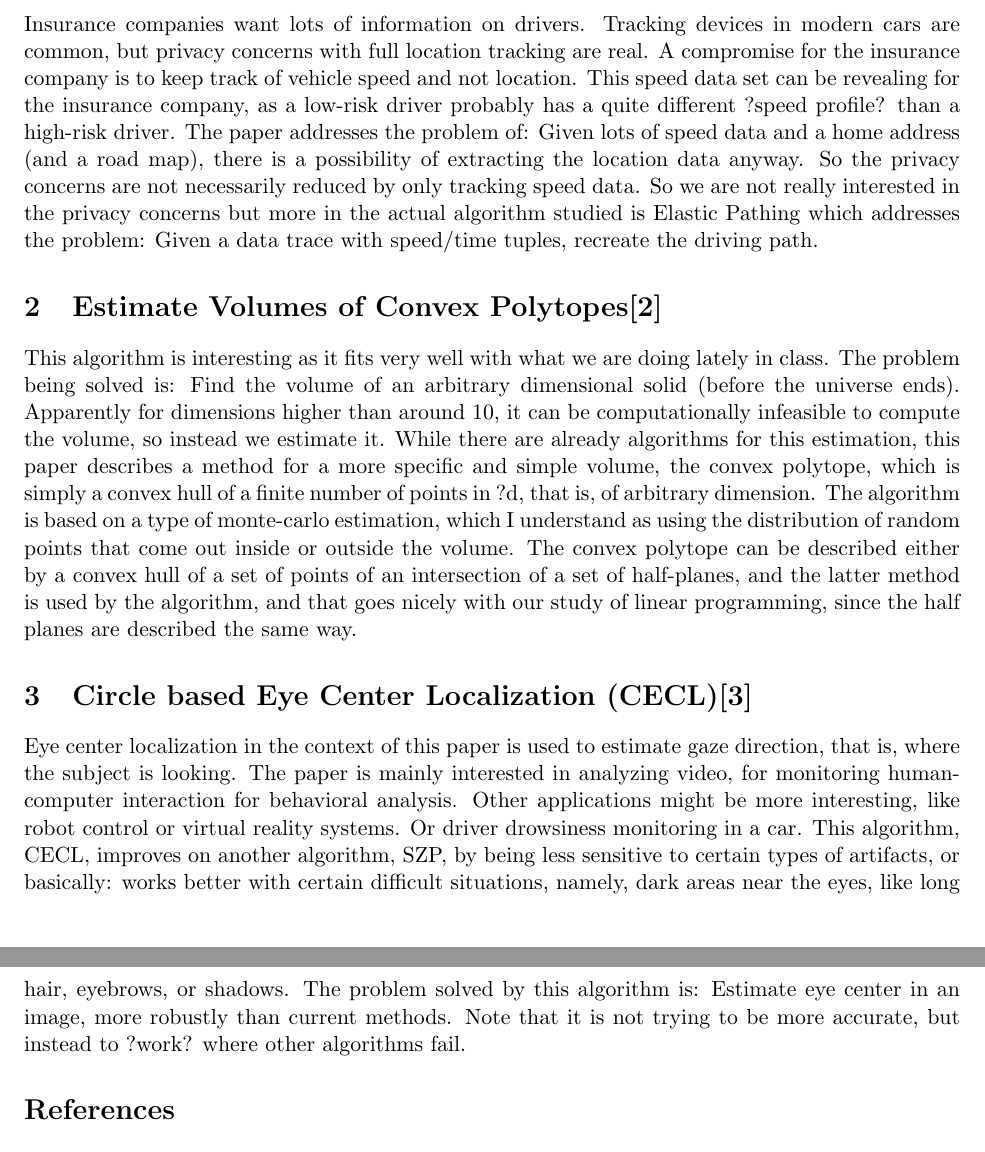
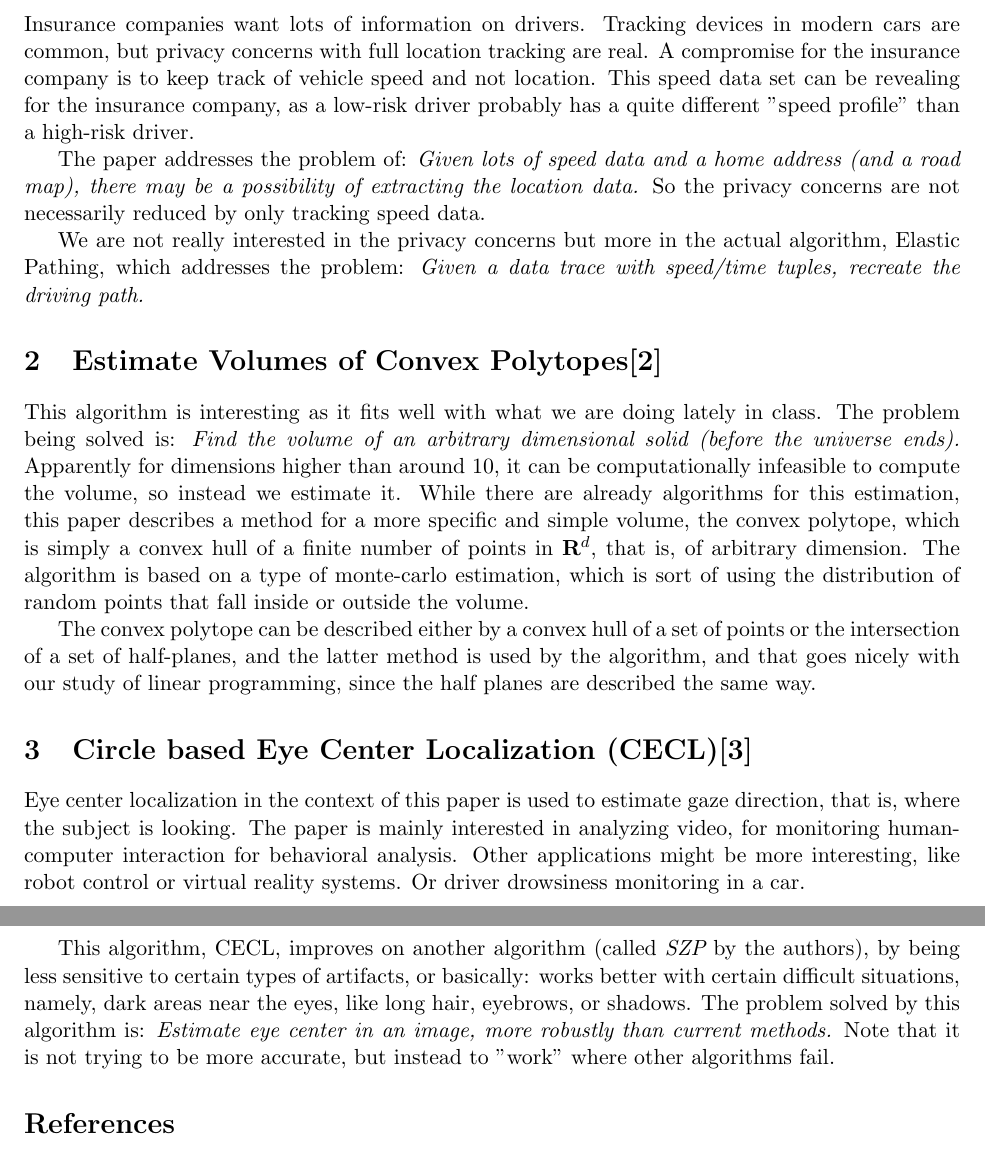
Before and after one commit to pwipf/CS432_Group_01, a LaTeX document (P02-group1.tex): two parts of pages 1 and 2 of 2, joined at a grey line, cut so that both start at the same text. Compiled offline with pdfLaTeX.

Commit message:
Final corrections, just needs an intro

```diff
--- a/P02-group1.tex
+++ b/P02-group1.tex
@@ -12,20 +12,24 @@
 TODO: brief introduction
 
 \section{Elastic Pathing\cite{Gao}}
-Insurance companies want lots of information on drivers. Tracking devices in modern cars are common, but privacy concerns with full location tracking are real. A compromise for the insurance company is to keep track of vehicle speed and not location. This speed data set can be revealing for the insurance company, as a low-risk driver probably has a quite different ?speed profile? than a high-risk driver.
-The paper addresses the problem of:  Given lots of speed data and a home address (and a road map), there is a possibility of extracting the location data anyway.  So the privacy concerns are not necessarily reduced by only tracking speed data.
-So we are not really interested in the privacy concerns but more in the actual algorithm studied is Elastic Pathing which addresses the problem:
-Given a data trace with speed/time tuples, recreate the driving path.
+Insurance companies want lots of information on drivers. Tracking devices in modern cars are common, but privacy concerns with full location tracking are real. A compromise for the insurance company is to keep track of vehicle speed and not location. This speed data set can be revealing for the insurance company, as a low-risk driver probably has a quite different "speed profile" than a high-risk driver.
+
+The paper addresses the problem of:  {\em Given lots of speed data and a home address (and a road map), there may be a possibility of extracting the location data.}  So the privacy concerns are not necessarily reduced by only tracking speed data.
+
+We are not really interested in the privacy concerns but more in the actual algorithm, Elastic Pathing, which addresses the problem:
+{\em Given a data trace with speed/time tuples, recreate the driving path.}
 
 \section{Estimate Volumes of Convex Polytopes\cite{Ge}}
-This algorithm is interesting as it fits very well with what we are doing lately in class. The problem being solved is:  Find the volume of an arbitrary dimensional solid (before the universe ends).  Apparently for dimensions higher than around 10, it can be computationally infeasible to compute the volume, so instead we estimate it. While there are already algorithms for this estimation, this paper describes a method for a more specific and simple volume, the convex polytope, which is simply a convex hull of a finite number of points in ?d, that is, of arbitrary dimension.
-The algorithm is based on a type of monte-carlo estimation, which I understand as using the distribution of random points that come out inside or outside the volume.
-The convex polytope can be described either by a convex hull of a set of points of an intersection of a set of half-planes, and the latter method is used by the algorithm, and that goes nicely with our study of linear programming, since the half planes are described the same way.
+This algorithm is interesting as it fits well with what we are doing lately in class. The problem being solved is:  {\em Find the volume of an arbitrary dimensional solid (before the universe ends).}  Apparently for dimensions higher than around 10, it can be computationally infeasible to compute the volume, so instead we estimate it. While there are already algorithms for this estimation, this paper describes a method for a more specific and simple volume, the convex polytope, which is simply a convex hull of a finite number of points in $\mathbf{R}^d$, that is, of arbitrary dimension.
+The algorithm is based on a type of monte-carlo estimation, which is sort of using the distribution of random points that fall inside or outside the volume.
+
+The convex polytope can be described either by a convex hull of a set of points or the intersection of a set of half-planes, and the latter method is used by the algorithm, and that goes nicely with our study of linear programming, since the half planes are described the same way.
 
 \section{Circle based Eye Center Localization (CECL)\cite{Soelistio}}
 Eye center localization in the context of this paper is used to estimate gaze direction, that is, where the subject is looking. The paper is mainly interested in analyzing video, for monitoring human-computer interaction for behavioral analysis. Other applications might be more interesting, like robot control or virtual reality systems. Or driver drowsiness monitoring in a car.
-This algorithm, CECL, improves on another algorithm, SZP, by being less sensitive to certain types of artifacts, or basically: works better with certain difficult situations, namely, dark areas near the eyes, like long hair, eyebrows, or shadows.
-The problem solved by this algorithm is:  Estimate eye center in an image, more robustly than current methods.  Note that it is not trying to be more accurate, but instead to ?work? where other algorithms fail.
+
+This algorithm, CECL, improves on another algorithm (called {\em SZP} by the authors), by being less sensitive to certain types of artifacts, or basically:  works better with certain difficult situations, namely, dark areas near the eyes, like long hair, eyebrows, or shadows.
+The problem solved by this algorithm is:  {\em Estimate eye center in an image, more robustly than current methods.}  Note that it is not trying to be more accurate, but instead to "work" where other algorithms fail.
 
 \begin{thebibliography}{10}
  \bibitem{Gao} Gao, Xianyi, Bernhard Firner, Shridatt Sugrim, Victor Kaiser-Pendergrast, Yulong Yang, and Janne Lindqvist. {\em Elastic Pathing.} Proceedings of the 2014 ACM International Joint Conference on Pervasive and Ubiquitous Computing - UbiComp '14 Adjunct (2014): n. pag. Web.
```
Also changed, not shown: P02-group1.pdf.
